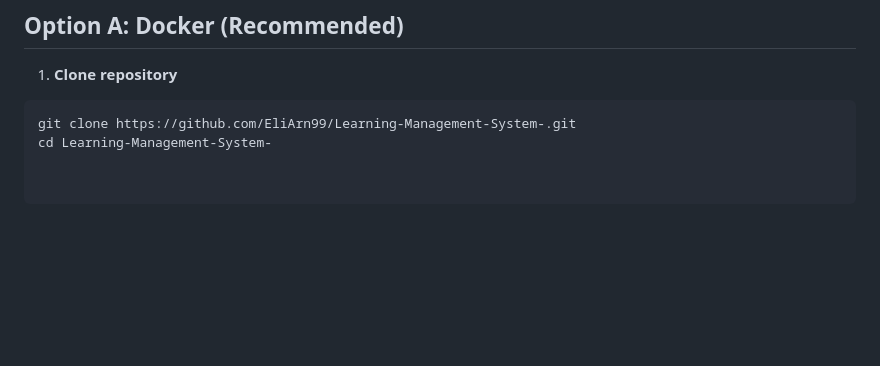
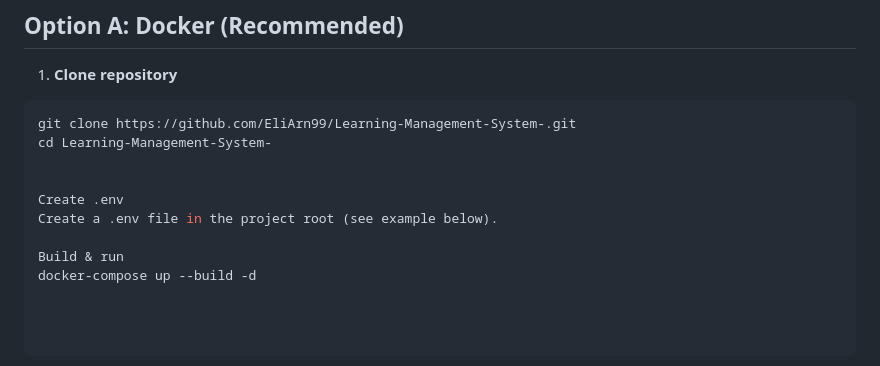
Before and after one commit to EliArn99/Learning-Management-System-, a Markdown page: README.md, the part around the change. Drawn GitHub-style; blank space fills up the shorter version.

Commit message:
Update README with .env file instructions and Docker commands
Added instructions for creating a .env file and building the project using Docker.

````diff
--- a/README.md
+++ b/README.md
@@ -120,3 +120,10 @@ High-level apps:
 ```bash
 git clone https://github.com/EliArn99/Learning-Management-System-.git
 cd Learning-Management-System-
+
+
+Create .env
+Create a .env file in the project root (see example below).
+
+Build & run
+docker-compose up --build -d
````
